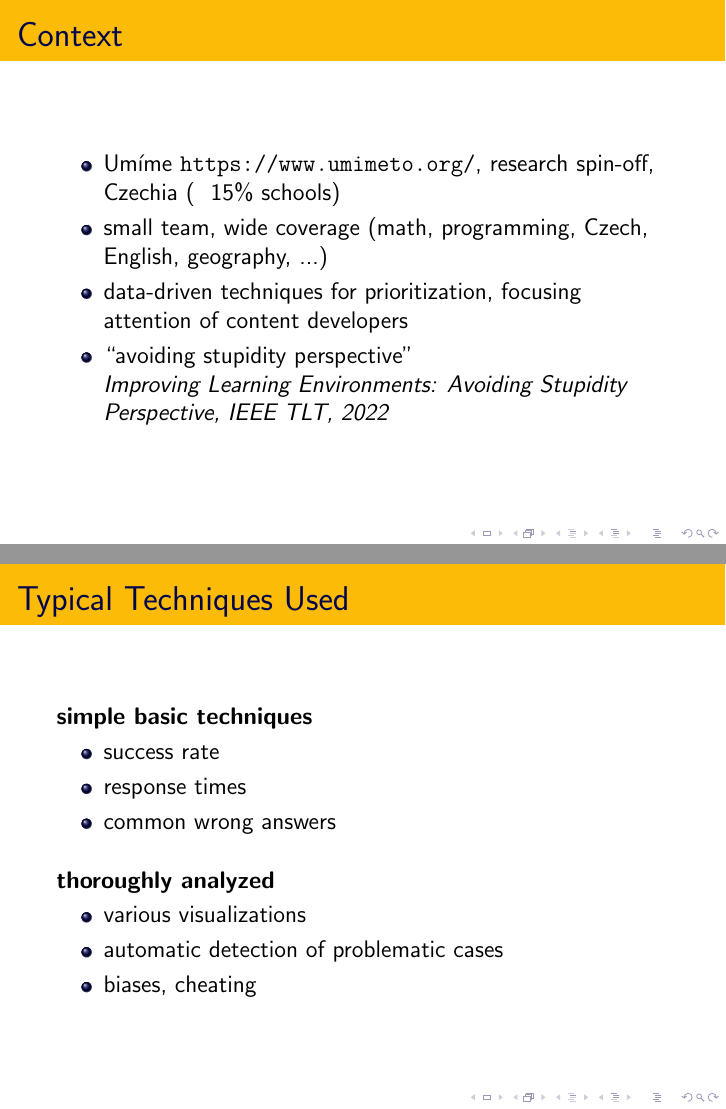
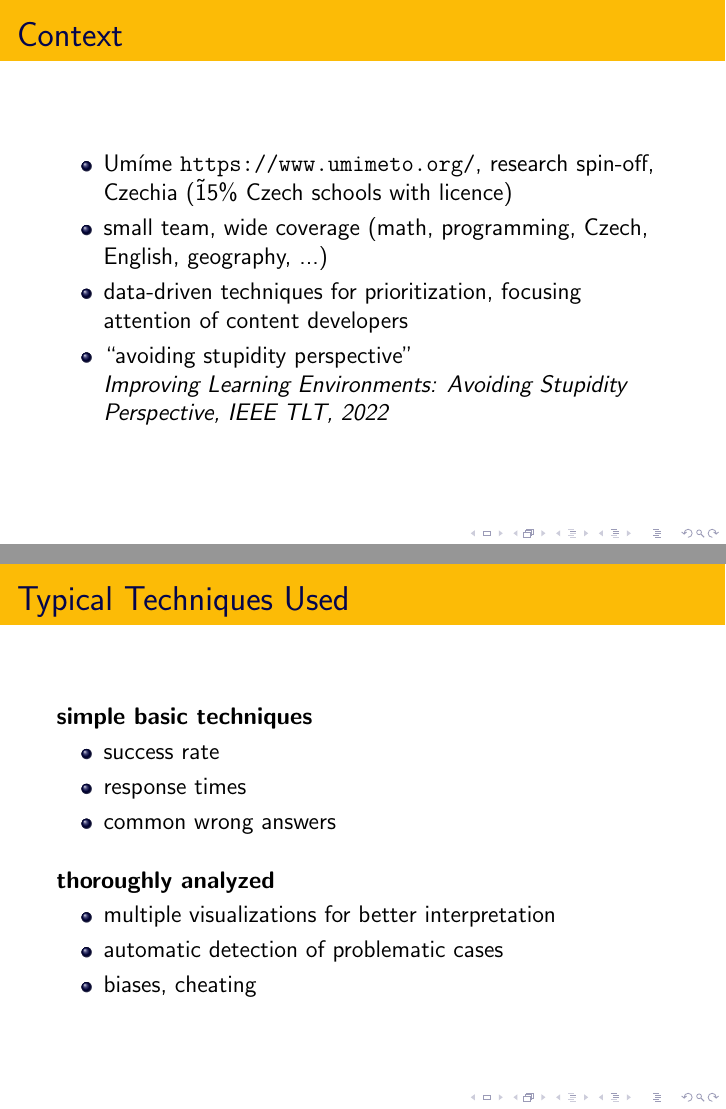
Before and after one commit to adaptive-learning/presentations, LaTeX slides (cmu-workshop22/cmu-workshop-umime.tex): pages 2 and 3 of 11, joined at a grey line. Compiled offline with pdfLaTeX.

Commit message:
cmu updates

```diff
--- a/cmu-workshop22/cmu-workshop-umime.tex
+++ b/cmu-workshop22/cmu-workshop-umime.tex
@@ -8,7 +8,7 @@
 
 \newcommand{\img}[2]{\begin{center}\includegraphics[width=#1\linewidth]{#2}\end{center}}
 
-\title{Adaptive Learning\\Přehled výzkumu a vývoje}
+\title{Umíme: Data-Driven Techniques for Avoiding Stupidity}
 
 \author{Radek Pelánek\\[10mm]
   \includegraphics[width=.2\linewidth]{al-logo-researchgroup}}
@@ -24,7 +24,7 @@
 
   \begin{itemize}
   \item Umíme \texttt{https://www.umimeto.org/}, research spin-off, Czechia
-    (~ 15\% schools)
+    (\~ 15\% Czech schools with licence)
   \item small team, wide coverage (math, programming, Czech, English,
     geography, ...)
   \item data-driven techniques for prioritization, focusing attention of
@@ -49,7 +49,7 @@
 
   \textbf{thoroughly analyzed}
   \begin{itemize}
-  \item various visualizations
+  \item multiple visualizations for better interpretation
   \item automatic detection of problematic cases
   \item biases, cheating
   \end{itemize}
```
Also changed, not shown: cmu-workshop22/cmu-workshop-umime.pdf.
